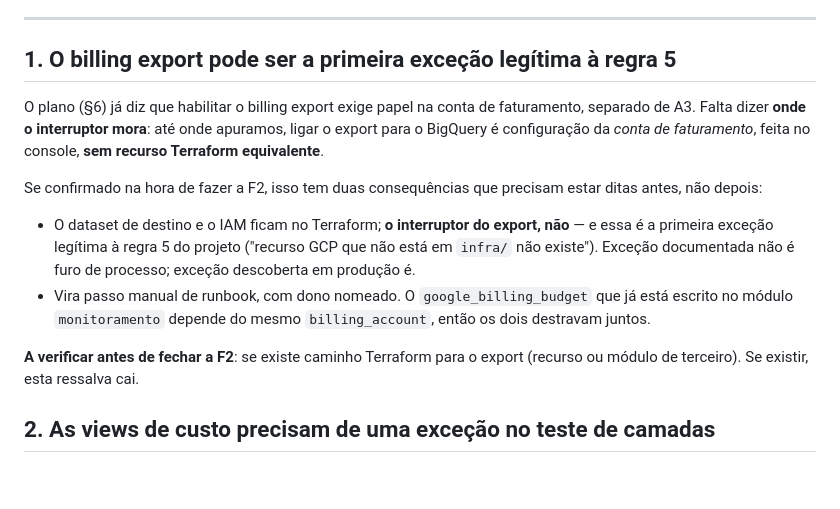
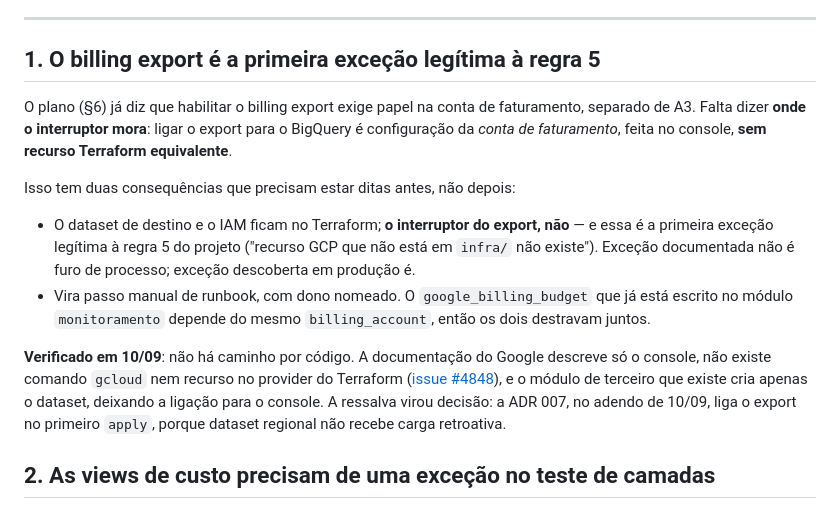
Before and after one commit to nessenergy/Alupdatalake, a Markdown page: docs/arquitetura/finops-complemento.md, the part around the change. GitHub-like rendering; blank space fills up the shorter version.

Commit message:
docs: billing export ligado no primeiro apply (adendo a ADR 007)
Dataset regional em us-east1 (ADR 011) so recebe dado de faturamento a
partir do dia em que o export e ligado, sem carga retroativa. O interruptor
passa a ser ligado junto com o primeiro apply.

O export so se configura pelo console: a ressalva do finops-complemento
vira a primeira excecao documentada a regra 5, com dataset e IAM no
Terraform e o interruptor como passo de runbook da Alup. Registra tambem
que o export traz todos os projetos da conta de faturamento, e o que fica
de fora (spend cap, desconto por uso comprometido, notificacao programatica).

```diff
--- a/docs/arquitetura/finops-complemento.md
+++ b/docs/arquitetura/finops-complemento.md
@@ -17,15 +17,14 @@ cláusula 5ª.
 
 ---
 
-## 1. O billing export pode ser a primeira exceção legítima à regra 5
+## 1. O billing export é a primeira exceção legítima à regra 5
 
 O plano (§6) já diz que habilitar o billing export exige papel na conta de
-faturamento, separado de A3. Falta dizer **onde o interruptor mora**: até onde
-apuramos, ligar o export para o BigQuery é configuração da *conta de
-faturamento*, feita no console, **sem recurso Terraform equivalente**.
+faturamento, separado de A3. Falta dizer **onde o interruptor mora**: ligar o
+export para o BigQuery é configuração da *conta de faturamento*, feita no
+console, **sem recurso Terraform equivalente**.
 
-Se confirmado na hora de fazer a F2, isso tem duas consequências que precisam
-estar ditas antes, não depois:
+Isso tem duas consequências que precisam estar ditas antes, não depois:
 
 - O dataset de destino e o IAM ficam no Terraform; **o interruptor do export,
   não** — e essa é a primeira exceção legítima à regra 5 do projeto ("recurso
@@ -35,8 +34,12 @@ estar ditas antes, não depois:
   já está escrito no módulo `monitoramento` depende do mesmo `billing_account`,
   então os dois destravam juntos.
 
-**A verificar antes de fechar a F2**: se existe caminho Terraform para o export
-(recurso ou módulo de terceiro). Se existir, esta ressalva cai.
+**Verificado em 10/09**: não há caminho por código. A documentação do Google
+descreve só o console, não existe comando `gcloud` nem recurso no provider do
+Terraform ([issue #4848](https://github.com/hashicorp/terraform-provider-google/issues/4848)),
+e o módulo de terceiro que existe cria apenas o dataset, deixando a ligação
+para o console. A ressalva virou decisão: a ADR 007, no adendo de 10/09, liga o
+export no primeiro `apply`, porque dataset regional não recebe carga retroativa.
 
 ## 2. As views de custo precisam de uma exceção no teste de camadas
 
```
Also changed, not shown: 1 other file.
